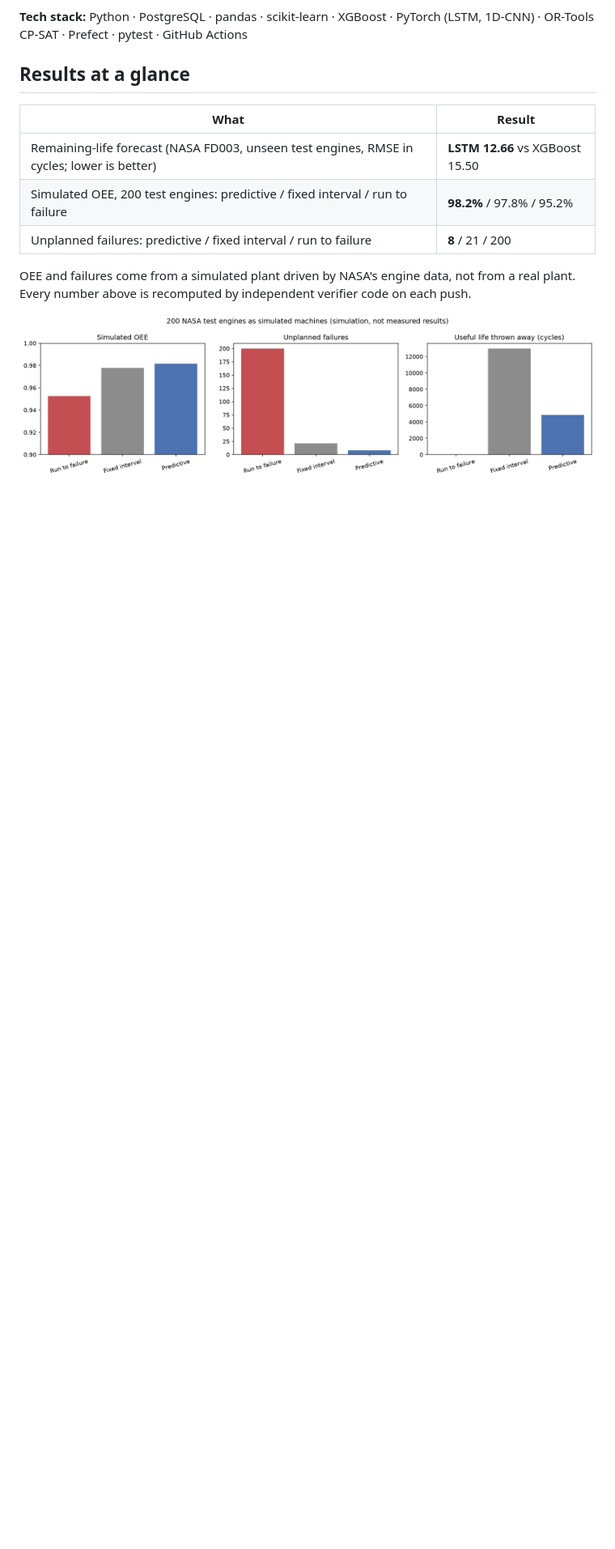
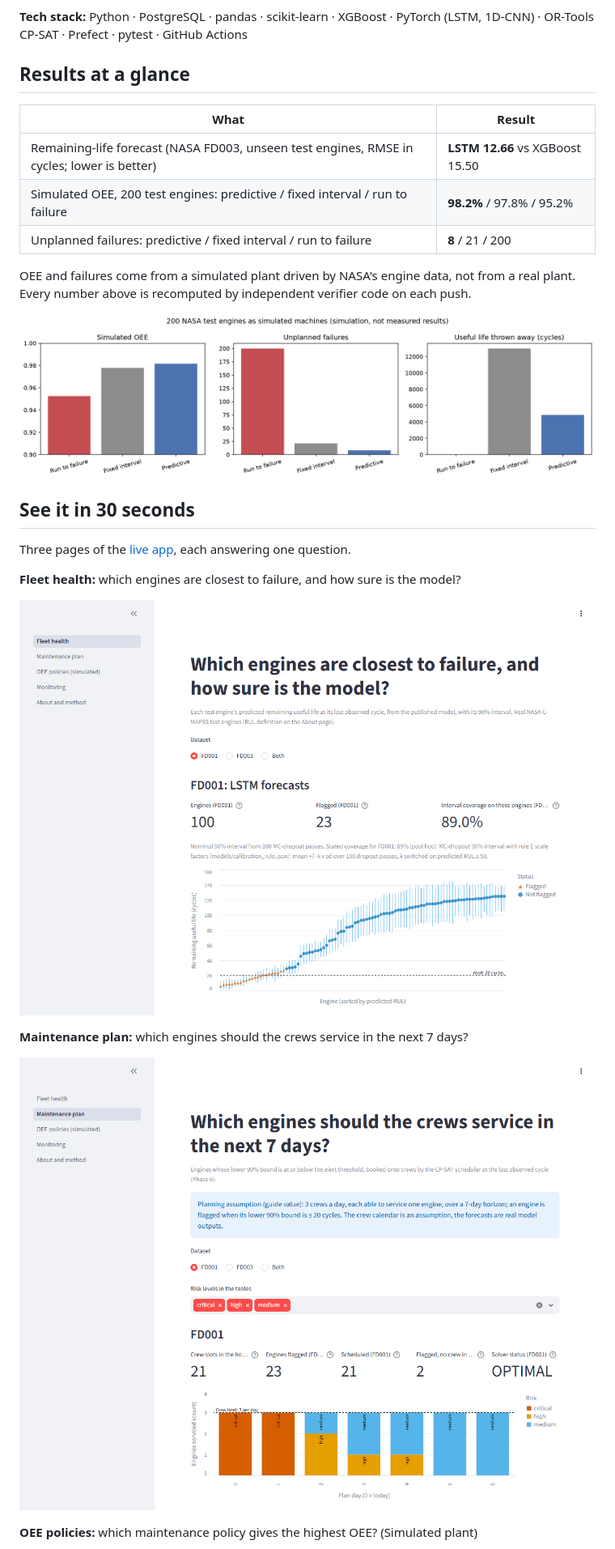
Before and after one commit to krishna6116/Predictive-Maintenance-OEE, a Markdown page: README.md, the part around one of its changes. Shown at 81% size. Drawn GitHub-style; pictures changed too: docs/figures/readme/app_fleet.png (added), docs/figures/readme/app_plan.png (added); blank space fills up the shorter version.

```diff
--- a/README.md
+++ b/README.md
@@ -19,3 +21,18 @@ Predicts turbofan engine failures from sensor data, schedules maintenance under
 OEE and failures come from a simulated plant driven by NASA's engine data, not from a real plant. Every number above is recomputed by independent verifier code on each push.
 
 ![Simulated OEE and failures for the three maintenance policies](docs/figures/phase6_policies.png)
+
+## See it in 30 seconds
+
+Three pages of the [live app](https://predictive-maintenance-oee.streamlit.app), each answering one question.
+
+**Fleet health:** which engines are closest to failure, and how sure is the model?
+
+![Fleet health page: predicted remaining life with 90% intervals for each test engine](docs/figures/readme/app_fleet.png)
+
+**Maintenance plan:** which engines should the crews service in the next 7 days?
+
+![Maintenance plan page: flagged engines booked onto crews by day, within the crew limit](docs/figures/readme/app_plan.png)
+
+**OEE policies:** which maintenance policy gives the highest OEE? (Simulated plant)
+
```
Also changed, not shown: other parts of README.md (+4 -1 lines), docs/figures/readme/app_oee.png (added), 1 other file.
